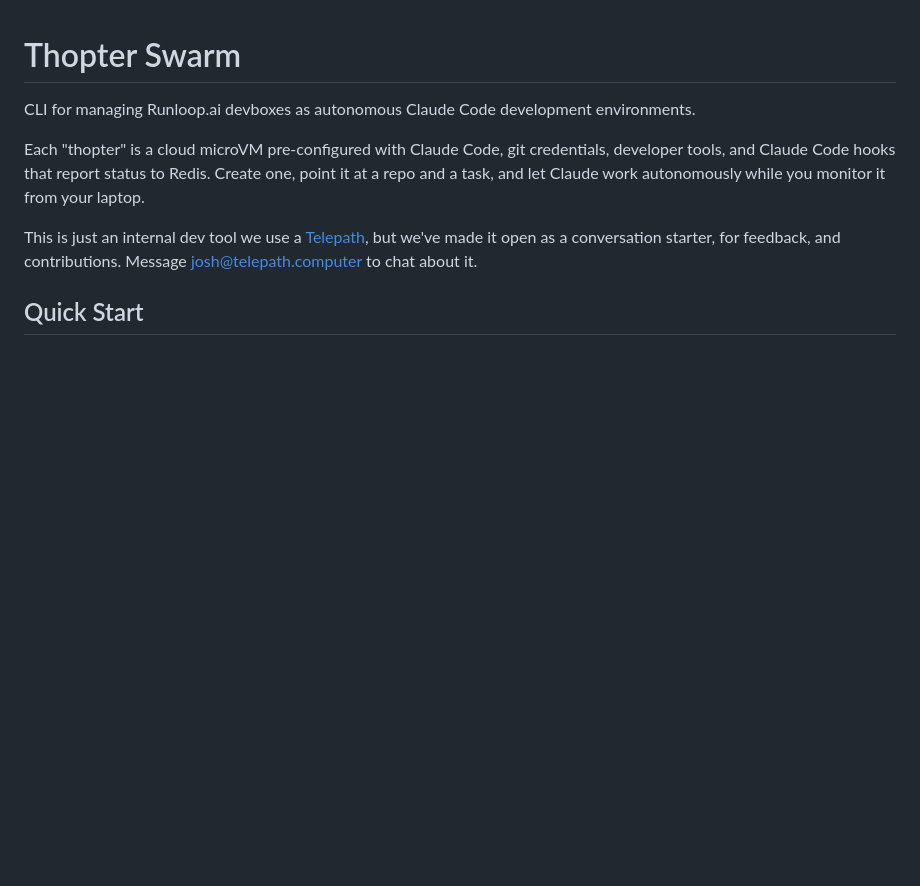
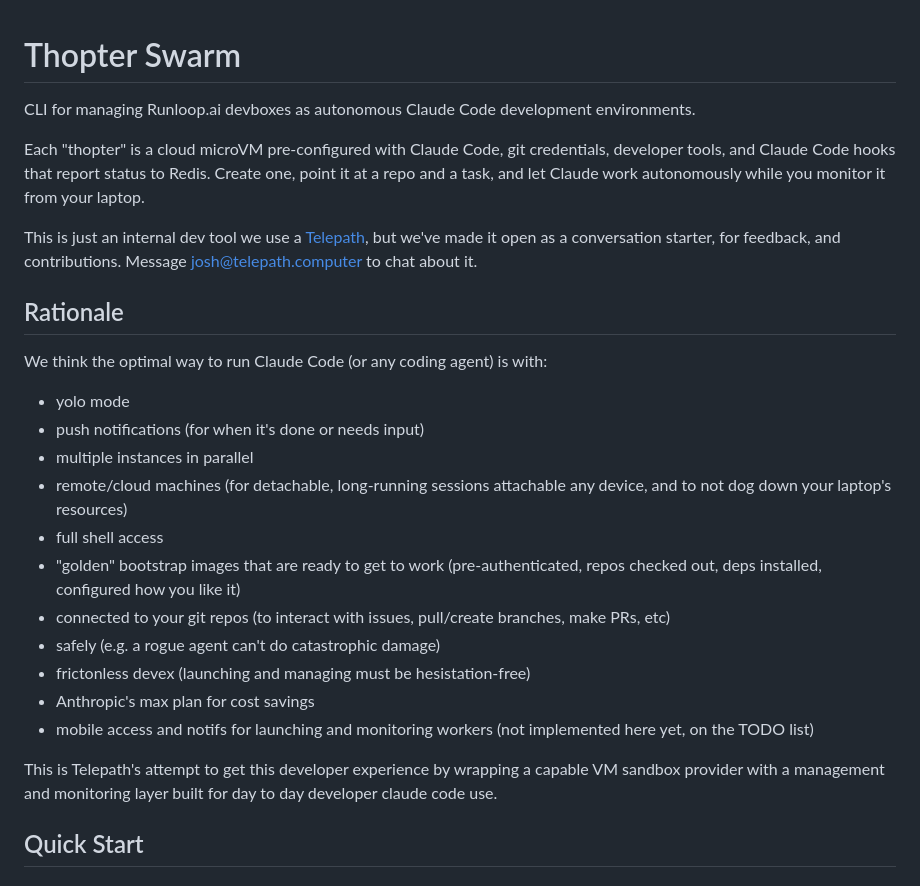
Before and after one commit to telepath-computer/thopter-swarm, a Markdown page: README.md, the part around the change. GitHub-like rendering; blank space fills up the shorter version.

Commit message:
Add rationale for the project
Added rationale section explaining the optimal way to run Claude Code.

```diff
--- a/README.md
+++ b/README.md
@@ -5,6 +5,23 @@ CLI for managing Runloop.ai devboxes as autonomous Claude Code development envir
 Each "thopter" is a cloud microVM pre-configured with Claude Code, git credentials, developer tools, and Claude Code hooks that report status to Redis. Create one, point it at a repo and a task, and let Claude work autonomously while you monitor it from your laptop.
 
 This is just an internal dev tool we use a [Telepath](https://telepath.computer), but we've made it open as a conversation starter, for feedback, and contributions. Message josh@telepath.computer to chat about it.
+
+## Rationale
+
+We think the optimal way to run Claude Code (or any coding agent) is with:
+- yolo mode
+- push notifications (for when it's done or needs input)
+- multiple instances in parallel
+- remote/cloud machines (for detachable, long-running sessions attachable any device, and to not dog down your laptop's resources)
+- full shell access
+- "golden" bootstrap images that are ready to get to work (pre-authenticated, repos checked out, deps installed, configured how you like it)
+- connected to your git repos (to interact with issues, pull/create branches, make PRs, etc)
+- safely (e.g. a rogue agent can't do catastrophic damage)
+- frictonless devex (launching and managing must be hesistation-free)
+- Anthropic's max plan for cost savings
+- mobile access and notifs for launching and monitoring workers (not implemented here yet, on the TODO list)
+
+This is Telepath's attempt to get this developer experience by wrapping a capable VM sandbox provider with a management and monitoring layer built for day to day developer claude code use.
 
 ## Quick Start
 
```
